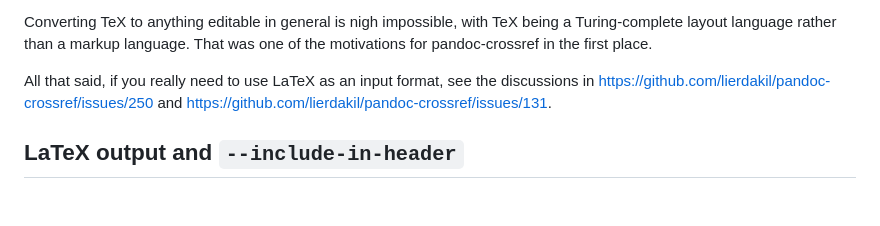
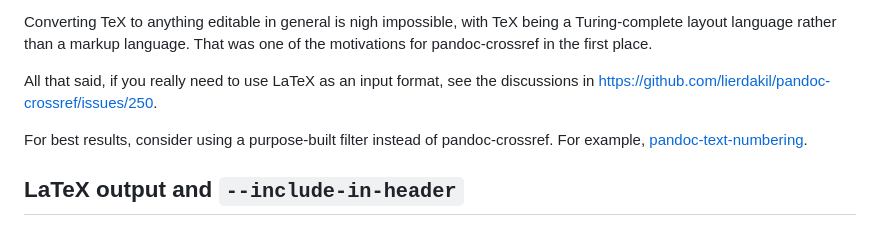
Before and after one commit to lierdakil/pandoc-crossref, a Markdown page: docs/index.md, the part around the change. Rendered like a GitHub page; blank space fills up the shorter version.

Commit message:
Mention pandoc-tex-numbering explicitly in docs

```diff
--- a/docs/index.md
+++ b/docs/index.md
@@ -30,8 +30,11 @@ being a Turing-complete layout language rather than a markup language. That was
 one of the motivations for pandoc-crossref in the first place.
 
 All that said, if you really need to use LaTeX as an input format, see the
-discussions in <https://github.com/lierdakil/pandoc-crossref/issues/250> and
-<https://github.com/lierdakil/pandoc-crossref/issues/131>.
+discussions in <https://github.com/lierdakil/pandoc-crossref/issues/250>.
+
+For best results, consider using a purpose-built filter instead of
+pandoc-crossref. For example,
+[pandoc-text-numbering](https://github.com/fncokg/pandoc-tex-numbering).
 
 ## LaTeX output and `--include-in-header`
 
```
